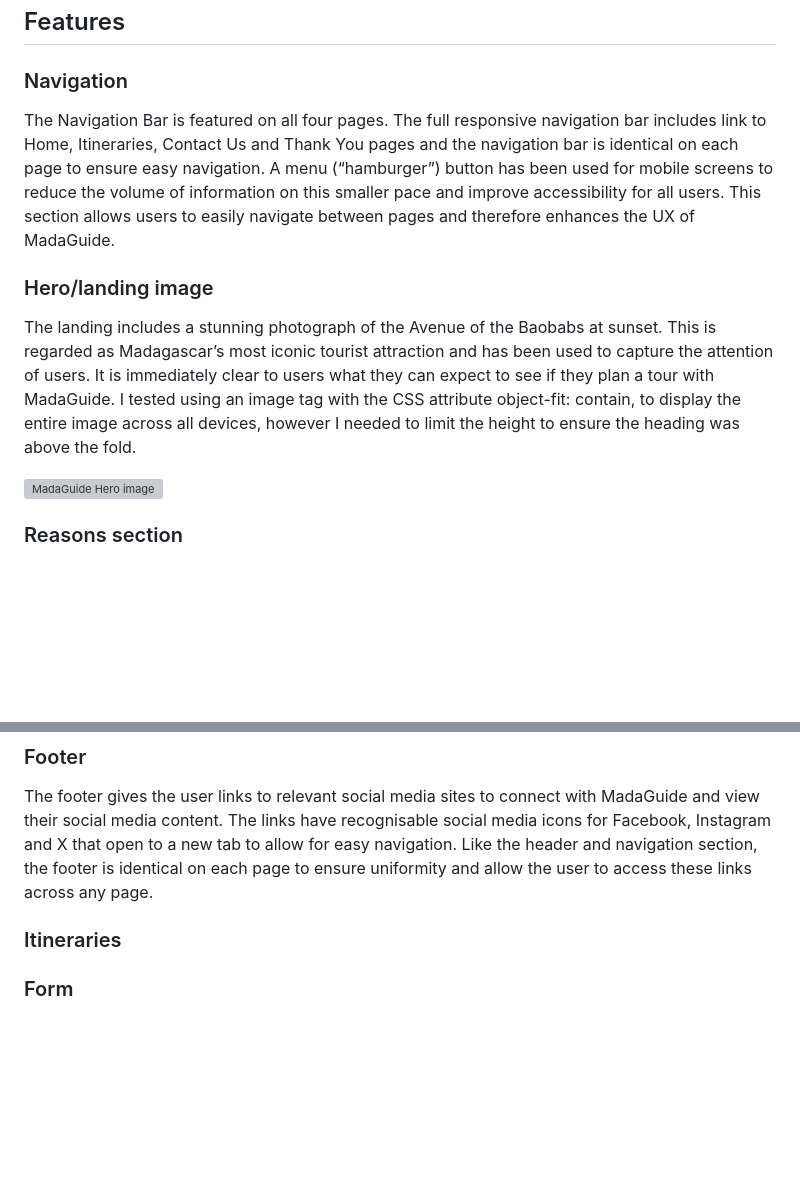
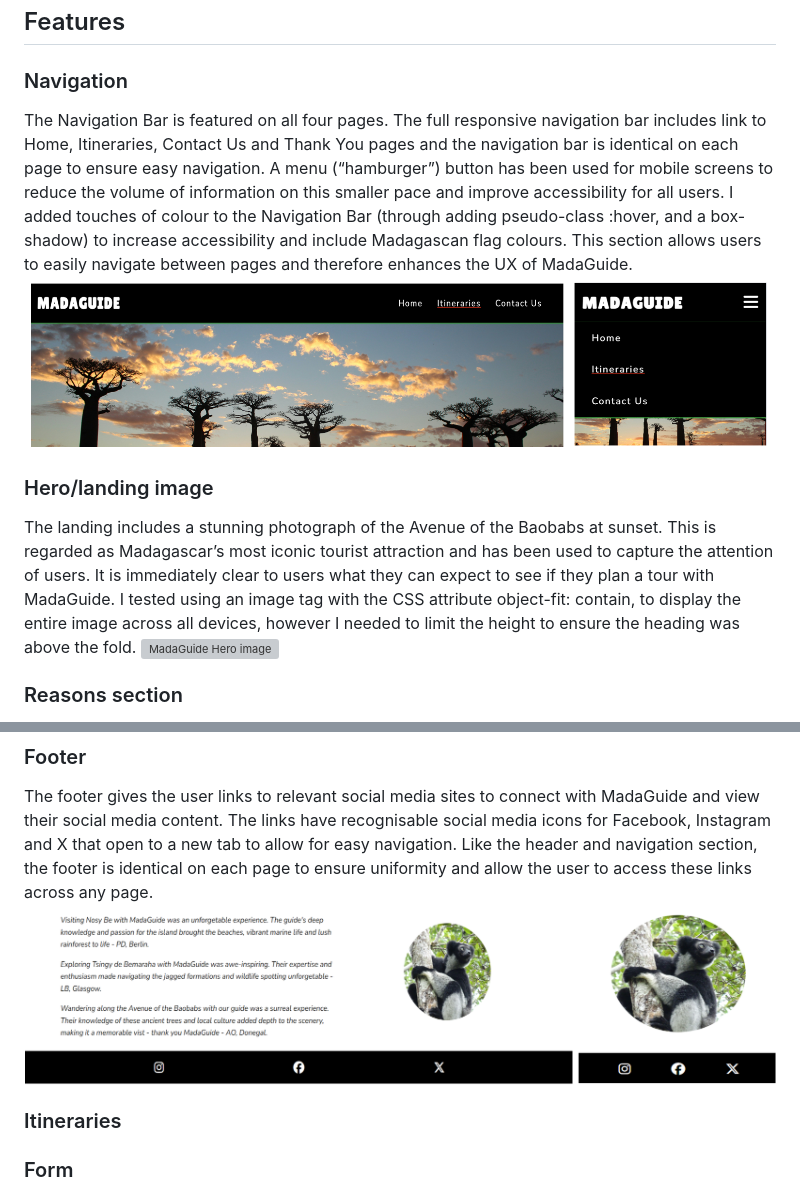
Before and after one commit to LauraO90/MadaGuide, a Markdown page: README.md, 2 parts joined by grey strips. Rendered like a GitHub page; pictures changed too: documentation/madaguide-footer.png (added), documentation/madaguide-nav.png (added); blank space fills up the shorter version; grey boxes are pictures that could not be loaded.

Commit message:
Add Navigation and footer screenshots to README

```diff
--- a/README.md
+++ b/README.md
@@ -41,15 +41,14 @@ Fonts used:
 
 ### Navigation ###
 
-The Navigation Bar is featured on all four pages. The full responsive navigation bar includes link to Home, Itineraries, Contact Us and Thank You pages and the navigation bar is identical on each page to ensure easy navigation. A menu (“hamburger”) button has been used for mobile screens to reduce the volume of information on this smaller pace and improve accessibility for all users.
-This section allows users to easily navigate between pages and therefore enhances the UX of MadaGuide.
+The Navigation Bar is featured on all four pages. The full responsive navigation bar includes link to Home, Itineraries, Contact Us and Thank You pages and the navigation bar is identical on each page to ensure easy navigation. A menu (“hamburger”) button has been used for mobile screens to reduce the volume of information on this smaller pace and improve accessibility for all users. I added touches of colour to the Navigation Bar (through adding pseudo-class :hover, and a box-shadow) to increase accessibility and include Madagascan flag colours.  This section allows users to easily navigate between pages and therefore enhances the UX of MadaGuide.
+![MadaGuide Navigation image](documentation/madaguide-nav.png)
 
 
 ### Hero/landing image ###
 
 The landing includes a stunning photograph of the Avenue of the Baobabs at sunset. This is regarded as Madagascar’s most iconic tourist attraction and has been used to capture the attention of users. It is immediately clear to users what they can expect to see if they plan a tour with MadaGuide.
 I tested using an image tag with the CSS attribute object-fit: contain, to display the entire image across all devices, however I needed to limit the height to ensure the heading was above the fold.
-
 ![MadaGuide Hero image](assets/css/images/avenuebaobabs-unsplash.jpg)
 
 ### Reasons section ###
@@ -62,6 +61,7 @@ Icons have been used on each heading to improve the aesthetic of this text secti
 
 The footer gives the user links to relevant social media sites to connect with MadaGuide and view their social media content. The links have recognisable social media icons for Facebook, Instagram and X that open to a new tab to allow for easy navigation.
 Like the header and navigation section, the footer is identical on each page to ensure uniformity and allow the user to access these links across any page.
+![MadaGuide footer image](documentation/madaguide-footer.png)
 
 ### Itineraries ###
 
```
Also changed, not shown: 2 other files.
